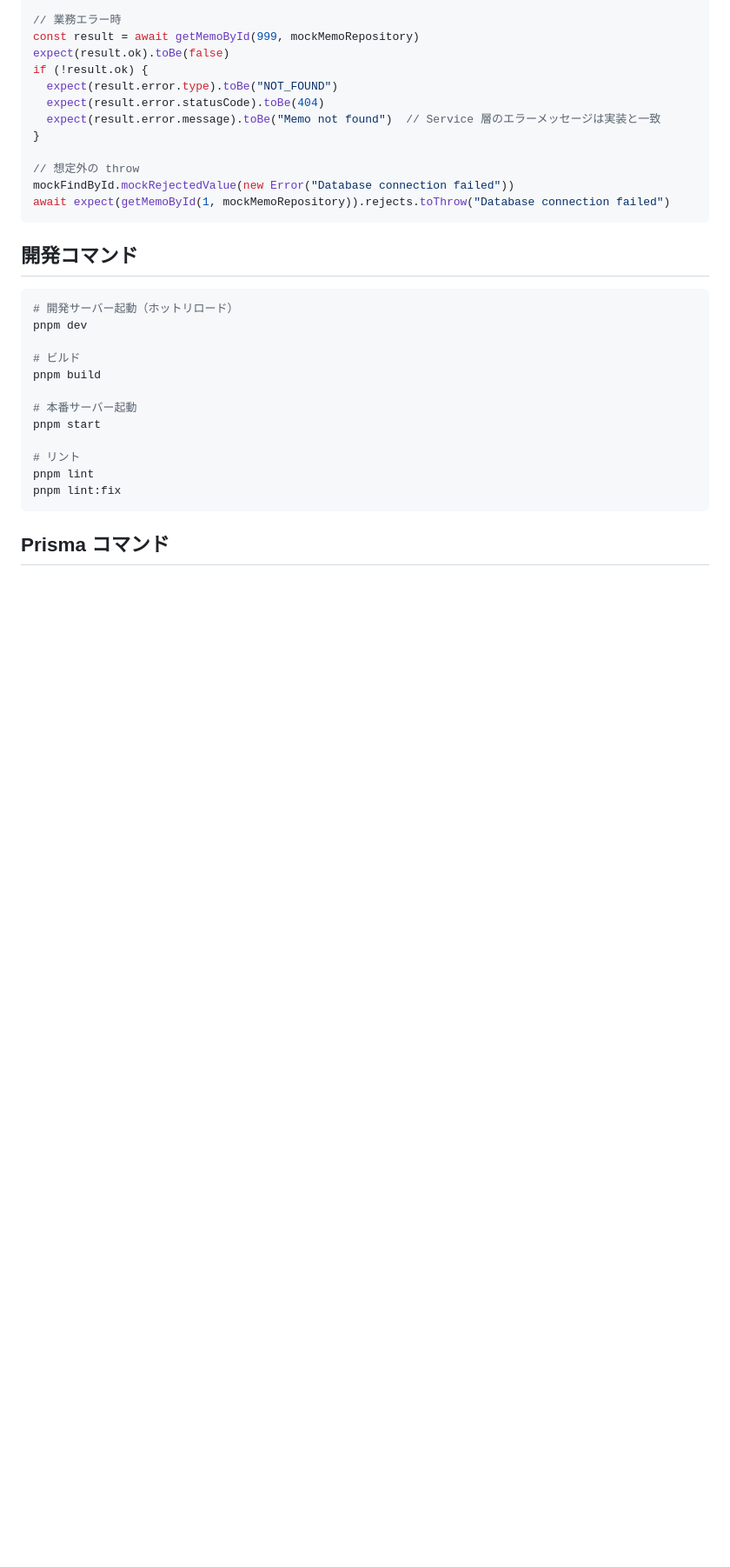
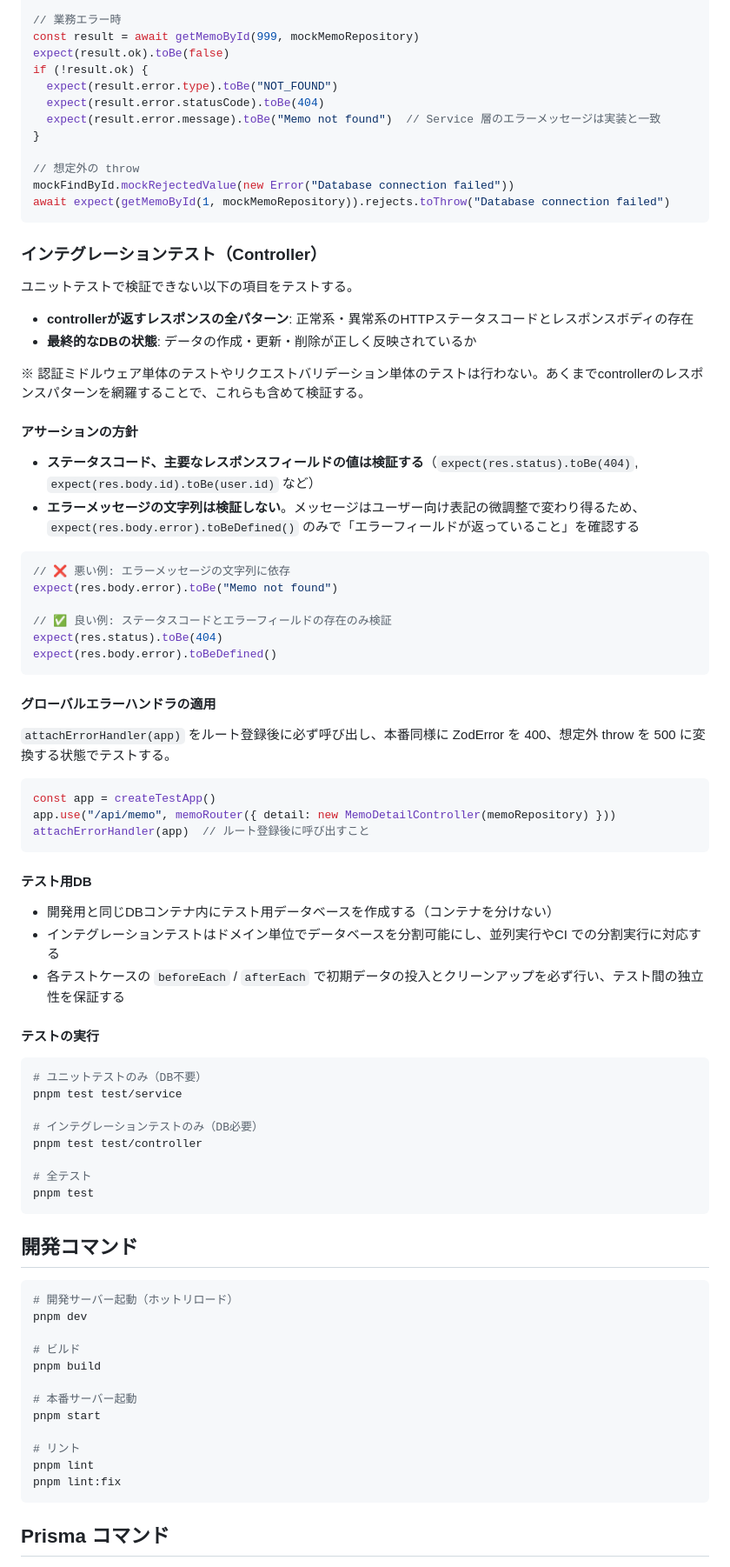
Before and after one commit to kentakki416/sns-battle, a Markdown page: apps/api/README.md, the part around the change. Shown at 87% size. GitHub-like rendering; blank space fills up the shorter version.

Commit message:
fix: README.mdを修正

````diff
--- a/apps/api/README.md
+++ b/apps/api/README.md
@@ -228,6 +228,58 @@ mockFindById.mockRejectedValue(new Error("Database connection failed"))
 await expect(getMemoById(1, mockMemoRepository)).rejects.toThrow("Database connection failed")
 ```
 
+### インテグレーションテスト（Controller）
+
+ユニットテストで検証できない以下の項目をテストする。
+
+- **controllerが返すレスポンスの全パターン**: 正常系・異常系のHTTPステータスコードとレスポンスボディの存在
+- **最終的なDBの状態**: データの作成・更新・削除が正しく反映されているか
+
+※ 認証ミドルウェア単体のテストやリクエストバリデーション単体のテストは行わない。あくまでcontrollerのレスポンスパターンを網羅することで、これらも含めて検証する。
+
+#### アサーションの方針
+
+- **ステータスコード、主要なレスポンスフィールドの値は検証する**（`expect(res.status).toBe(404)`, `expect(res.body.id).toBe(user.id)` など）
+- **エラーメッセージの文字列は検証しない**。メッセージはユーザー向け表記の微調整で変わり得るため、`expect(res.body.error).toBeDefined()` のみで「エラーフィールドが返っていること」を確認する
+
+```typescript
+// ❌ 悪い例: エラーメッセージの文字列に依存
+expect(res.body.error).toBe("Memo not found")
+
+// ✅ 良い例: ステータスコードとエラーフィールドの存在のみ検証
+expect(res.status).toBe(404)
+expect(res.body.error).toBeDefined()
+```
+
+#### グローバルエラーハンドラの適用
+
+`attachErrorHandler(app)` をルート登録後に必ず呼び出し、本番同様に ZodError を 400、想定外 throw を 500 に変換する状態でテストする。
+
+```typescript
+const app = createTestApp()
+app.use("/api/memo", memoRouter({ detail: new MemoDetailController(memoRepository) }))
+attachErrorHandler(app)  // ルート登録後に呼び出すこと
+```
+
+#### テスト用DB
+
+- 開発用と同じDBコンテナ内にテスト用データベースを作成する（コンテナを分けない）
+- インテグレーションテストはドメイン単位でデータベースを分割可能にし、並列実行やCI での分割実行に対応する
+- 各テストケースの `beforeEach` / `afterEach` で初期データの投入とクリーンアップを必ず行い、テスト間の独立性を保証する
+
+#### テストの実行
+
+```bash
+# ユニットテストのみ（DB不要）
+pnpm test test/service
+
+# インテグレーションテストのみ（DB必要）
+pnpm test test/controller
+
+# 全テスト
+pnpm test
+```
+
 ## 開発コマンド
 
 ```bash
````
